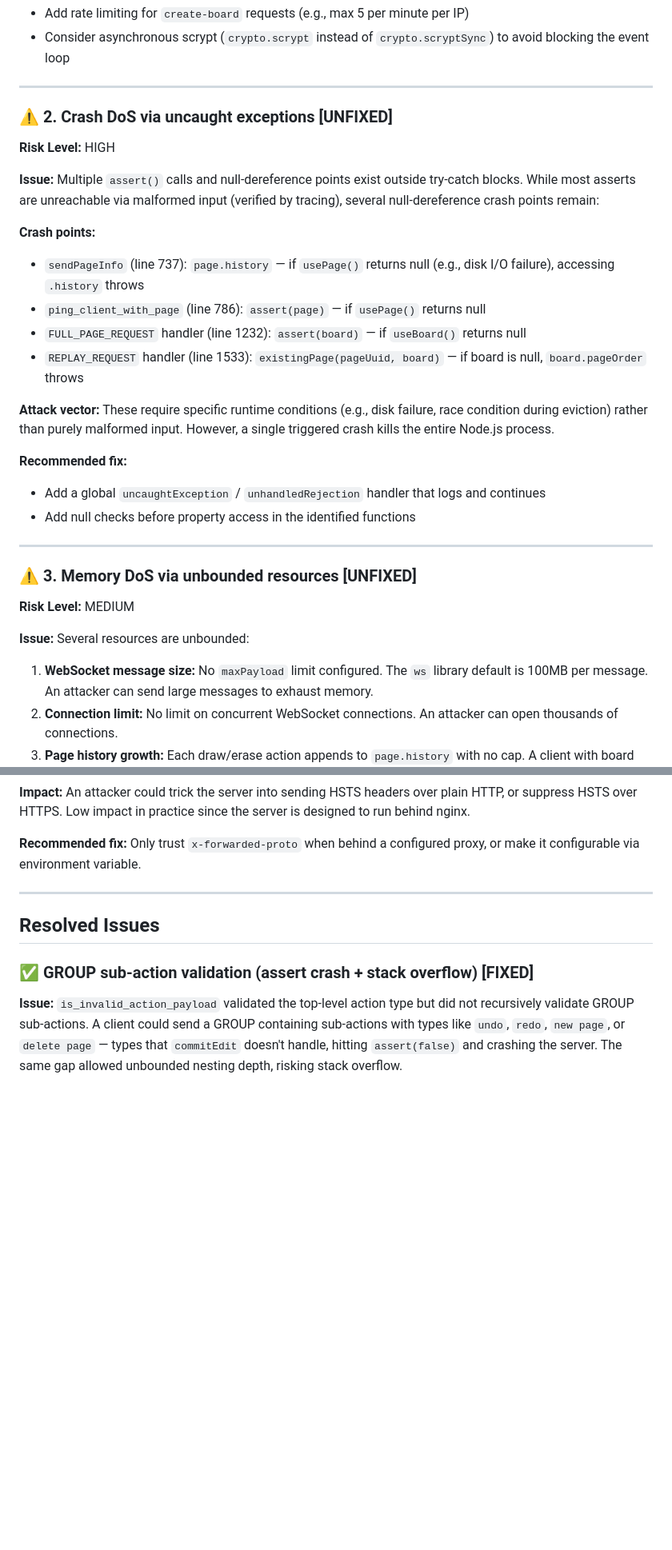
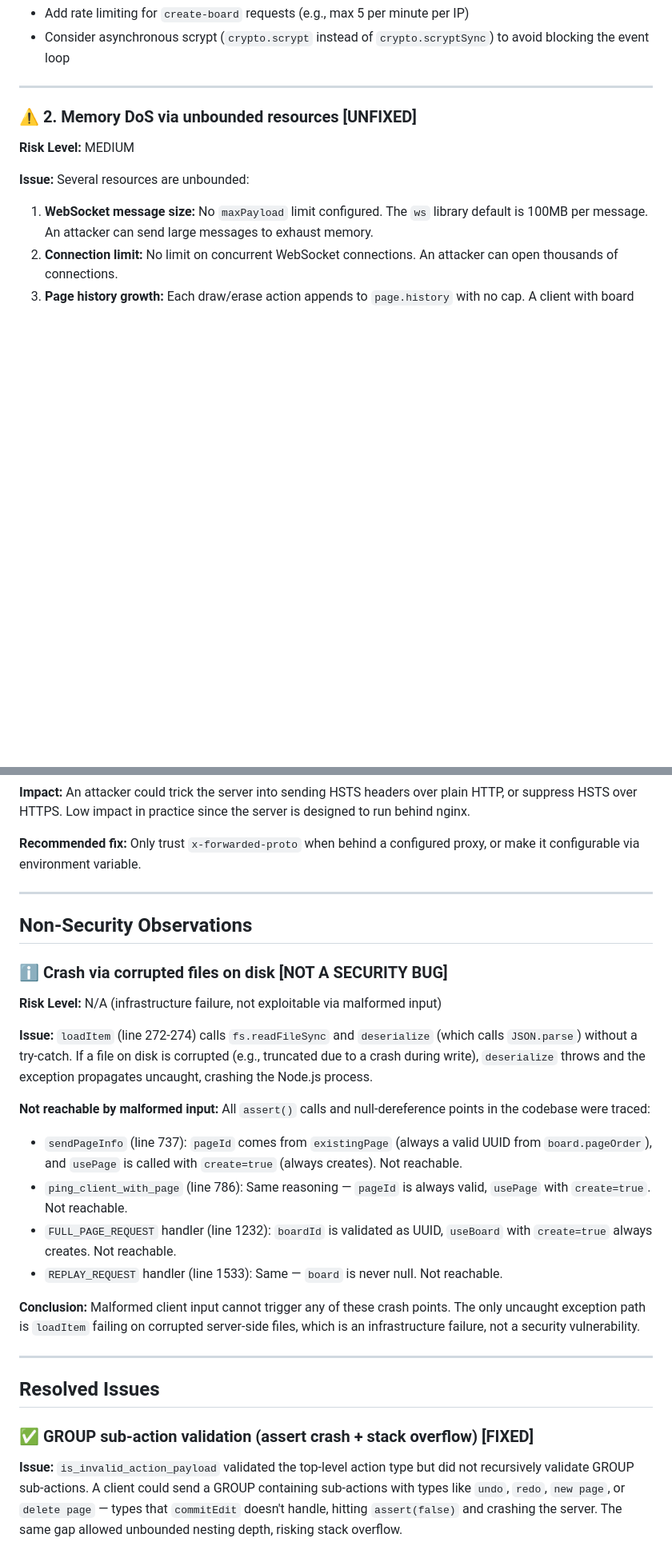
Before and after one commit to k-u-bux/kubux-whiteboard-server, a Markdown page: server-security.md, 2 parts joined by grey strips. Shown at 80% size. GitHub-like rendering; blank space fills up the shorter version.

```diff
--- a/server-security.md
+++ b/server-security.md
@@ -122,27 +122,7 @@ The codebase demonstrates strong security practices for preventing RCE and arbit
 
 ---
 
-### ⚠️ 2. Crash DoS via uncaught exceptions [UNFIXED]
-
-**Risk Level:** HIGH
-
-**Issue:** Multiple `assert()` calls and null-dereference points exist outside try-catch blocks. While most asserts are unreachable via malformed input (verified by tracing), several null-dereference crash points remain:
-
-**Crash points:**
-- `sendPageInfo` (line 737): `page.history` — if `usePage()` returns null (e.g., disk I/O failure), accessing `.history` throws
-- `ping_client_with_page` (line 786): `assert(page)` — if `usePage()` returns null
-- `FULL_PAGE_REQUEST` handler (line 1232): `assert(board)` — if `useBoard()` returns null
-- `REPLAY_REQUEST` handler (line 1533): `existingPage(pageUuid, board)` — if board is null, `board.pageOrder` throws
-
-**Attack vector:** These require specific runtime conditions (e.g., disk failure, race condition during eviction) rather than purely malformed input. However, a single triggered crash kills the entire Node.js process.
-
-**Recommended fix:**
-- Add a global `uncaughtException` / `unhandledRejection` handler that logs and continues
-- Add null checks before property access in the identified functions
-
----
-
-### ⚠️ 3. Memory DoS via unbounded resources [UNFIXED]
+### ⚠️ 2. Memory DoS via unbounded resources [UNFIXED]
 
 **Risk Level:** MEDIUM
 
@@ -216,6 +196,24 @@ const isSecure = forwardedProto === 'https' || req.connection.encrypted;
 **Impact:** An attacker could trick the server into sending HSTS headers over plain HTTP, or suppress HSTS over HTTPS. Low impact in practice since the server is designed to run behind nginx.
 
 **Recommended fix:** Only trust `x-forwarded-proto` when behind a configured proxy, or make it configurable via environment variable.
+
+---
+
+## Non-Security Observations
+
+### ℹ️ Crash via corrupted files on disk [NOT A SECURITY BUG]
+
+**Risk Level:** N/A (infrastructure failure, not exploitable via malformed input)
+
+**Issue:** `loadItem` (line 272-274) calls `fs.readFileSync` and `deserialize` (which calls `JSON.parse`) without a try-catch. If a file on disk is corrupted (e.g., truncated due to a crash during write), `deserialize` throws and the exception propagates uncaught, crashing the Node.js process.
+
+**Not reachable by malformed input:** All `assert()` calls and null-dereference points in the codebase were traced:
+- `sendPageInfo` (line 737): `pageId` comes from `existingPage` (always a valid UUID from `board.pageOrder`), and `usePage` is called with `create=true` (always creates). Not reachable.
+- `ping_client_with_page` (line 786): Same reasoning — `pageId` is always valid, `usePage` with `create=true`. Not reachable.
+- `FULL_PAGE_REQUEST` handler (line 1232): `boardId` is validated as UUID, `useBoard` with `create=true` always creates. Not reachable.
+- `REPLAY_REQUEST` handler (line 1533): Same — `board` is never null. Not reachable.
+
+**Conclusion:** Malformed client input cannot trigger any of these crash points. The only uncaught exception path is `loadItem` failing on corrupted server-side files, which is an infrastructure failure, not a security vulnerability.
 
 ---
 
```
Also changed, not shown: other parts of server-security.md (+12 -12 lines).
